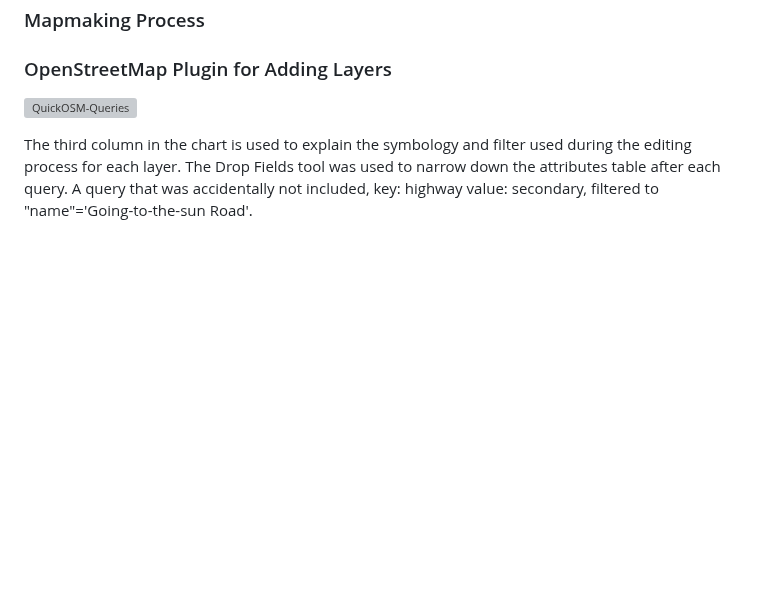
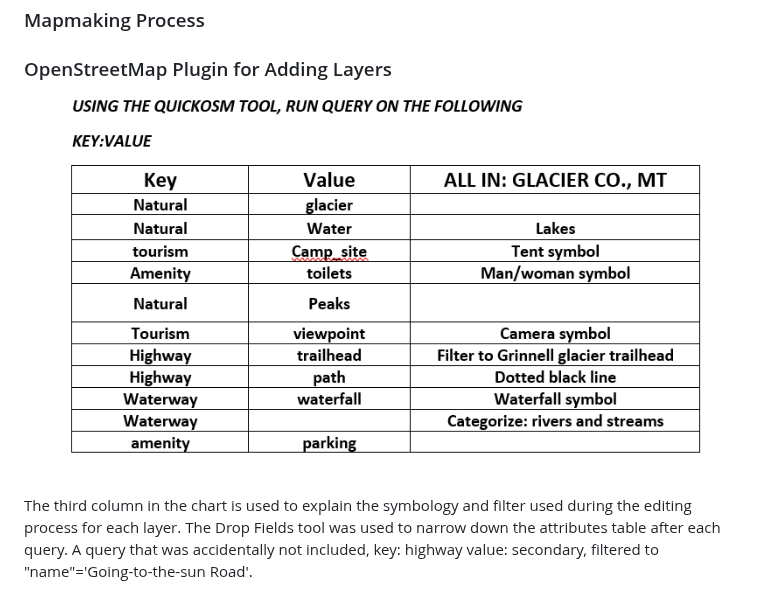
Before and after one commit to Jambro2/Many-Glacier-Trails, a Markdown page: README.md, the part around the change. Rendered like a GitHub page; blank space fills up the shorter version; grey boxes are pictures that could not be loaded.

```diff
--- a/README.md
+++ b/README.md
@@ -37,7 +37,7 @@ This map was created to provide a helpful guide to anyone that has a limited amo
 ### Mapmaking Process
 ### OpenStreetMap Plugin for Adding Layers
 
-![QuickOSM-Queries](QUICKOSM_chart.png)
+![QuickOSM-Queries](Images/QUICKOSM_chart.png)
 
 The third column in the chart is used to explain the symbology and filter used during the editing process for each layer. The Drop Fields tool was used to narrow down the attributes table after each query. A query that was accidentally not included, key: highway value: secondary, filtered to "name"='Going-to-the-sun Road'.
 
```
